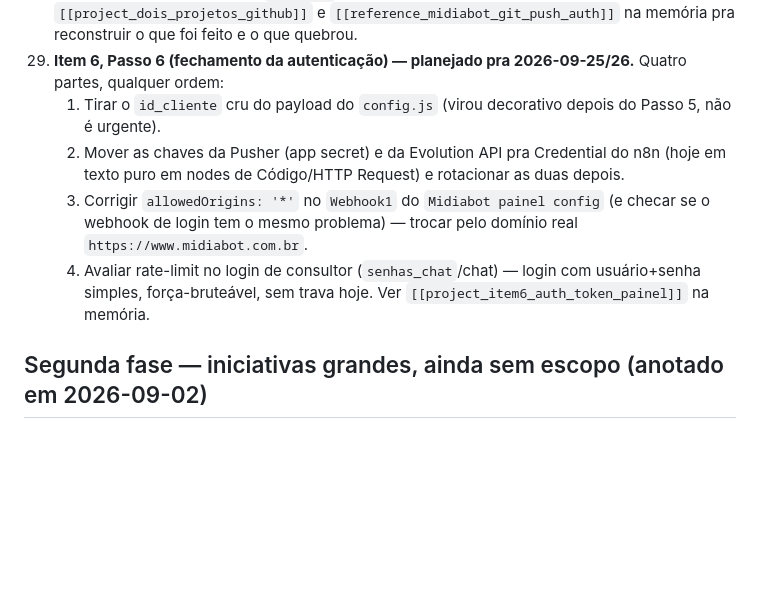
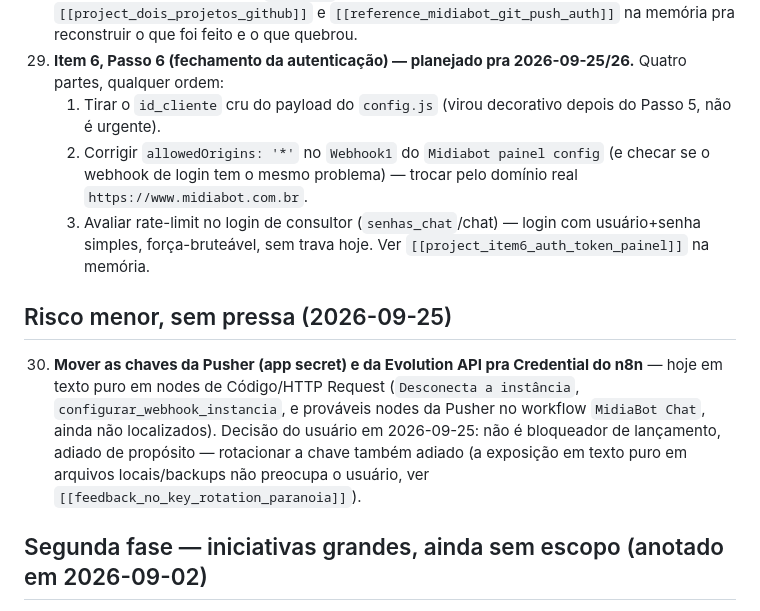
Before and after one commit to whatsappterabot-arch/midiabot, a Markdown page: PENDENCIAS.md, the part around the change. GitHub-like rendering; blank space fills up the shorter version.

Commit message:
Reorganizar item 29: separar credenciais Pusher/Evolution como baixo risco
Item 30 novo: mover chaves para Credential do n8n adiado por decisao
do usuario (nao bloqueia lancamento). Item 29 fica so com allowedOrigins
e rate-limit no login de consultor.

Co-Authored-By: Claude Sonnet 5 <noreply@anthropic.com>
Claude-Session: https://claude.ai/code/session_01MH2NhvVD7HgTigEmXcGZpe

```diff
--- a/PENDENCIAS.md
+++ b/PENDENCIAS.md
@@ -7,10 +7,13 @@ Lista organizada de próximos passos, em 2026-08-16. Itens específicos do Envio
 28. **Isolamento de contas GitHub (MidiaBot/whatsappterabot-arch vs PredCripto/mtannuri) quebrou de novo** — o esquema de `GH_CONFIG_DIR` por projeto (pasta isolada + atalho na área de trabalho pra cada um) foi montado em 2026-09-08 pra permitir trabalhar nos dois projetos ao mesmo tempo sem a conta ativa de um atrapalhar o outro. Já quebrou uma vez (2026-09-10) e o workaround usado então (pegar token da conta certa via `gh auth token` e injetar num askpass temporário pra cada `git push`) segue funcionando, mas é remendo, não conserto. Ver `[[project_dois_projetos_github]]` e `[[reference_midiabot_git_push_auth]]` na memória pra reconstruir o que foi feito e o que quebrou.
 29. **Item 6, Passo 6 (fechamento da autenticação) — planejado pra 2026-09-25/26.** Quatro partes, qualquer ordem:
     1. Tirar o `id_cliente` cru do payload do `config.js` (virou decorativo depois do Passo 5, não é urgente).
-    2. Mover as chaves da Pusher (app secret) e da Evolution API pra Credential do n8n (hoje em texto puro em nodes de Código/HTTP Request) e rotacionar as duas depois.
-    3. Corrigir `allowedOrigins: '*'` no `Webhook1` do `Midiabot painel config` (e checar se o webhook de login tem o mesmo problema) — trocar pelo domínio real `https://www.midiabot.com.br`.
-    4. Avaliar rate-limit no login de consultor (`senhas_chat`/chat) — login com usuário+senha simples, força-bruteável, sem trava hoje.
+    2. Corrigir `allowedOrigins: '*'` no `Webhook1` do `Midiabot painel config` (e checar se o webhook de login tem o mesmo problema) — trocar pelo domínio real `https://www.midiabot.com.br`.
+    3. Avaliar rate-limit no login de consultor (`senhas_chat`/chat) — login com usuário+senha simples, força-bruteável, sem trava hoje.
     Ver `[[project_item6_auth_token_painel]]` na memória.
+
+## Risco menor, sem pressa (2026-09-25)
+
+30. **Mover as chaves da Pusher (app secret) e da Evolution API pra Credential do n8n** — hoje em texto puro em nodes de Código/HTTP Request (`Desconecta a instância`, `configurar_webhook_instancia`, e prováveis nodes da Pusher no workflow `MidiaBot Chat`, ainda não localizados). Decisão do usuário em 2026-09-25: não é bloqueador de lançamento, adiado de propósito — rotacionar a chave também adiado (a exposição em texto puro em arquivos locais/backups não preocupa o usuário, ver `[[feedback_no_key_rotation_paranoia]]`).
 
 ## Segunda fase — iniciativas grandes, ainda sem escopo (anotado em 2026-09-02)
 
```
